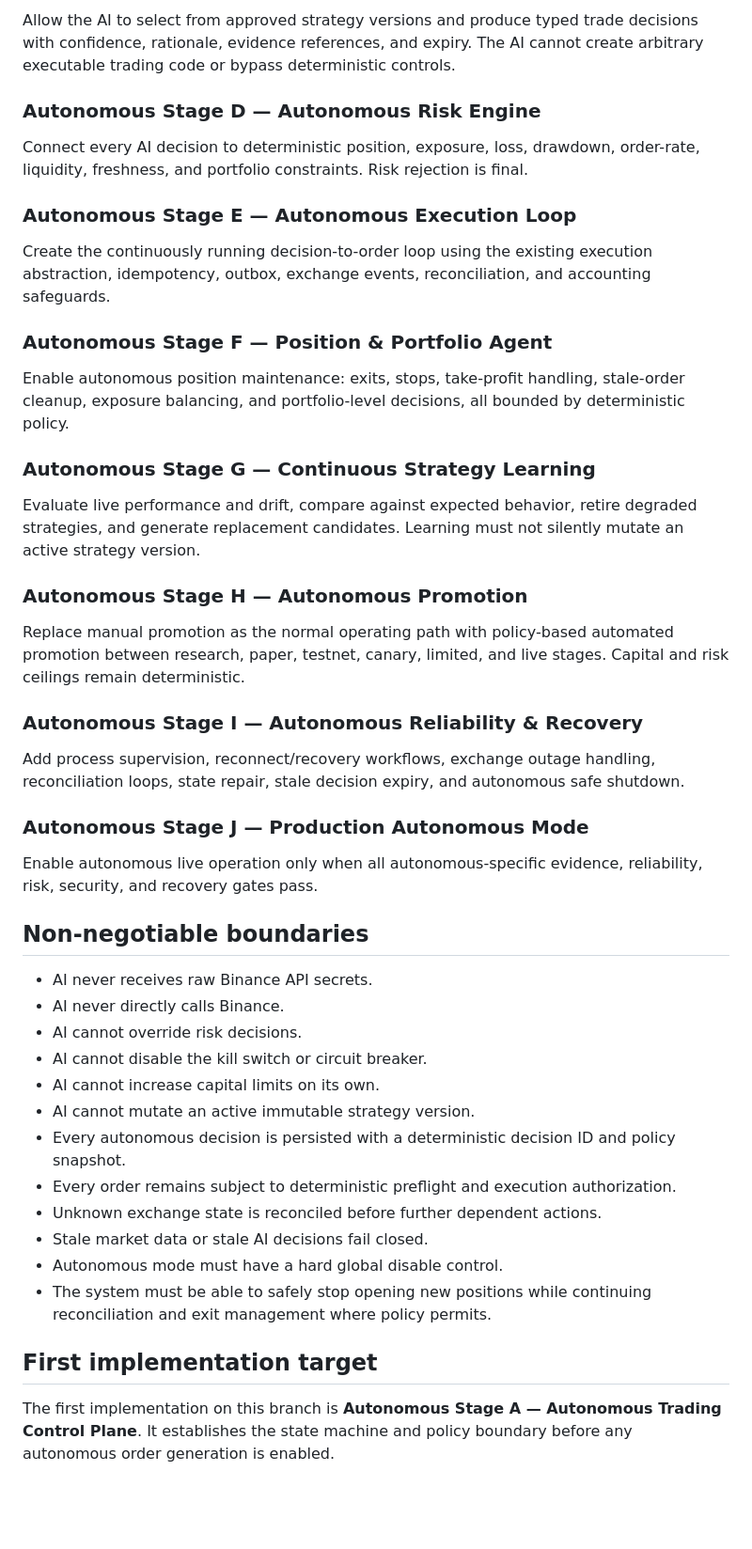
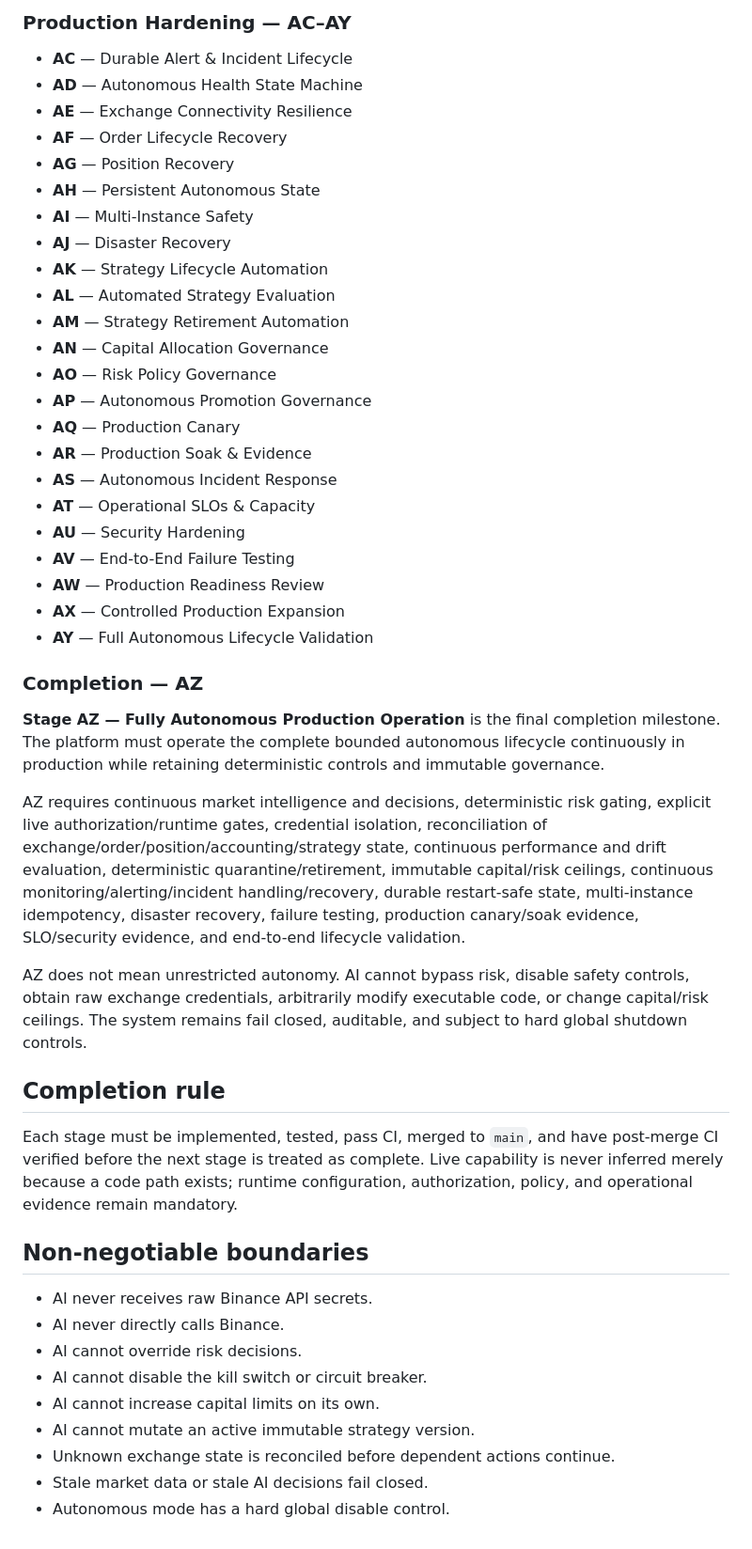
Before and after one commit to hmuwonge770/ai-trading-platform, a Markdown page: docs/AUTONOMOUS-TRADING-ROADMAP.md, the part around one of its changes. Shown at 94% size. Drawn GitHub-style; blank space fills up the shorter version.

```diff
--- a/docs/AUTONOMOUS-TRADING-ROADMAP.md
+++ b/docs/AUTONOMOUS-TRADING-ROADMAP.md
@@ -42,33 +61,40 @@ Build continuous market observation, feature generation, market-regime detection
 
-Allow the AI to select from approved strategy versions and produce typed trade decisions with confidence, rationale, evidence references, and expiry. The AI cannot create arbitrary executable trading code or bypass deterministic controls.
+### Production Hardening — AC–AY
+- **AC** — Durable Alert & Incident Lifecycle
+- **AD** — Autonomous Health State Machine
+- **AE** — Exchange Connectivity Resilience
+- **AF** — Order Lifecycle Recovery
+- **AG** — Position Recovery
+- **AH** — Persistent Autonomous State
+- **AI** — Multi-Instance Safety
+- **AJ** — Disaster Recovery
+- **AK** — Strategy Lifecycle Automation
+- **AL** — Automated Strategy Evaluation
+- **AM** — Strategy Retirement Automation
+- **AN** — Capital Allocation Governance
+- **AO** — Risk Policy Governance
+- **AP** — Autonomous Promotion Governance
+- **AQ** — Production Canary
+- **AR** — Production Soak & Evidence
+- **AS** — Autonomous Incident Response
+- **AT** — Operational SLOs & Capacity
+- **AU** — Security Hardening
+- **AV** — End-to-End Failure Testing
+- **AW** — Production Readiness Review
+- **AX** — Controlled Production Expansion
+- **AY** — Full Autonomous Lifecycle Validation
 
-### Autonomous Stage D — Autonomous Risk Engine
+### Completion — AZ
 
-Connect every AI decision to deterministic position, exposure, loss, drawdown, order-rate, liquidity, freshness, and portfolio constraints. Risk rejection is final.
+**Stage AZ — Fully Autonomous Production Operation** is the final completion milestone. The platform must operate the complete bounded autonomous lifecycle continuously in production while retaining deterministic controls and immutable governance.
 
-### Autonomous Stage E — Autonomous Execution Loop
+AZ requires continuous market intelligence and decisions, deterministic risk gating, explicit live authorization/runtime gates, credential isolation, reconciliation of exchange/order/position/accounting/strategy state, continuous performance and drift evaluation, deterministic quarantine/retirement, immutable capital/risk ceilings, continuous monitoring/alerting/incident handling/recovery, durable restart-safe state, multi-instance idempotency, disaster recovery, failure testing, production canary/soak evidence, SLO/security evidence, and end-to-end lifecycle validation.
 
-Create the continuously running decision-to-order loop using the existing execution abstraction, idempotency, outbox, exchange events, reconciliation, and accounting safeguards.
+AZ does not mean unrestricted autonomy. AI cannot bypass risk, disable safety controls, obtain raw exchange credentials, arbitrarily modify executable code, or change capital/risk ceilings. The system remains fail closed, auditable, and subject to hard global shutdown controls.
 
-### Autonomous Stage F — Position & Portfolio Agent
+## Completion rule
 
-Enable autonomous position maintenance: exits, stops, take-profit handling, stale-order cleanup, exposure balancing, and portfolio-level decisions, all bounded by deterministic policy.
-
-### Autonomous Stage G — Continuous Strategy Learning
-
-Evaluate live performance and drift, compare against expected behavior, retire degraded strategies, and generate replacement candidates. Learning must not silently mutate an active strategy version.
-
-### Autonomous Stage H — Autonomous Promotion
-
-Replace manual promotion as the normal operating path with policy-based automated promotion between research, paper, testnet, canary, limited, and live stages. Capital and risk ceilings remain deterministic.
-
-### Autonomous Stage I — Autonomous Reliability & Recovery
-
-Add process supervision, reconnect/recovery workflows, exchange outage handling, reconciliation loops, state repair, stale decision expiry, and autonomous safe shutdown.
-
-### Autonomous Stage J — Production Autonomous Mode
-
-Enable autonomous live operation only when all autonomous-specific evidence, reliability, risk, security, and recovery gates pass.
+Each stage must be implemented, tested, pass CI, merged to `main`, and have post-merge CI verified before the next stage is treated as complete. Live capability is never inferred merely because a code path exists; runtime configuration, authorization, policy, and operational evidence remain mandatory.
 
 ## Non-negotiable boundaries
 
@@ -78,13 +104,6 @@ Enable autonomous live operation only when all autonomous-specific evidence, rel
 - AI cannot disable the kill switch or circuit breaker.
 - AI cannot increase capital limits on its own.
 - AI cannot mutate an active immutable strategy version.
-- Every autonomous decision is persisted with a deterministic decision ID and policy snapshot.
-- Every order remains subject to deterministic preflight and execution authorization.
-- Unknown exchange state is reconciled before further dependent actions.
+- Unknown exchange state is reconciled before dependent actions continue.
 - Stale market data or stale AI decisions fail closed.
-- Autonomous mode must have a hard global disable control.
-- The system must be able to safely stop opening new positions while continuing reconciliation and exit management where policy permits.
-
-## First implementation target
-
-The first implementation on this branch is **Autonomous Stage A — Autonomous Trading Control Plane**. It establishes the state machine and policy boundary before any autonomous order generation is enabled.
+- Autonomous mode has a hard global disable control.
```
Also changed, not shown: other parts of docs/AUTONOMOUS-TRADING-ROADMAP.md (+44 -25 lines).
